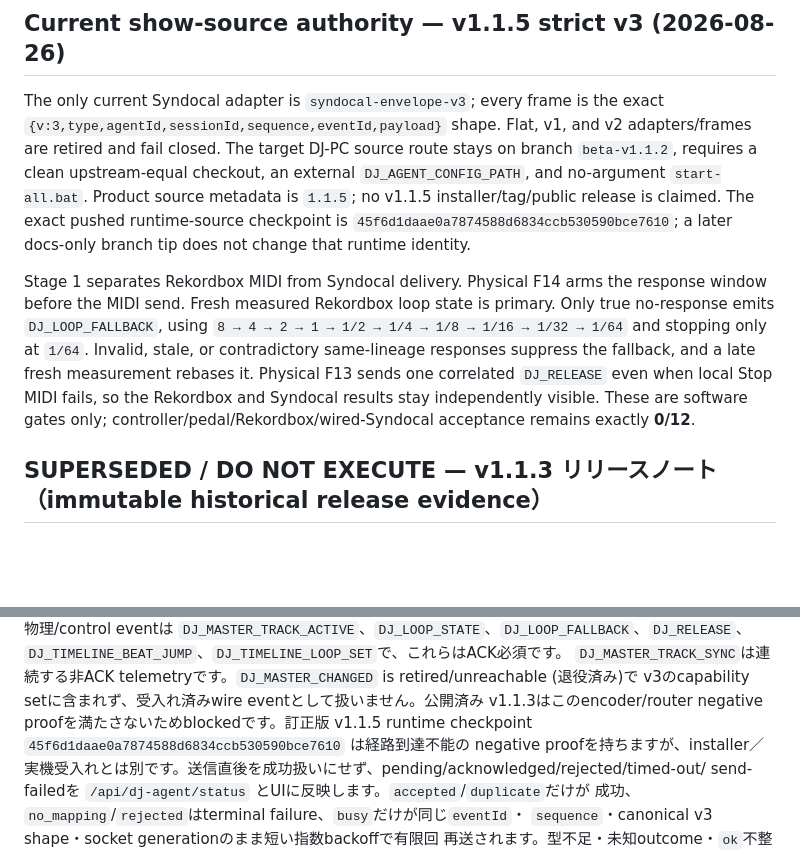
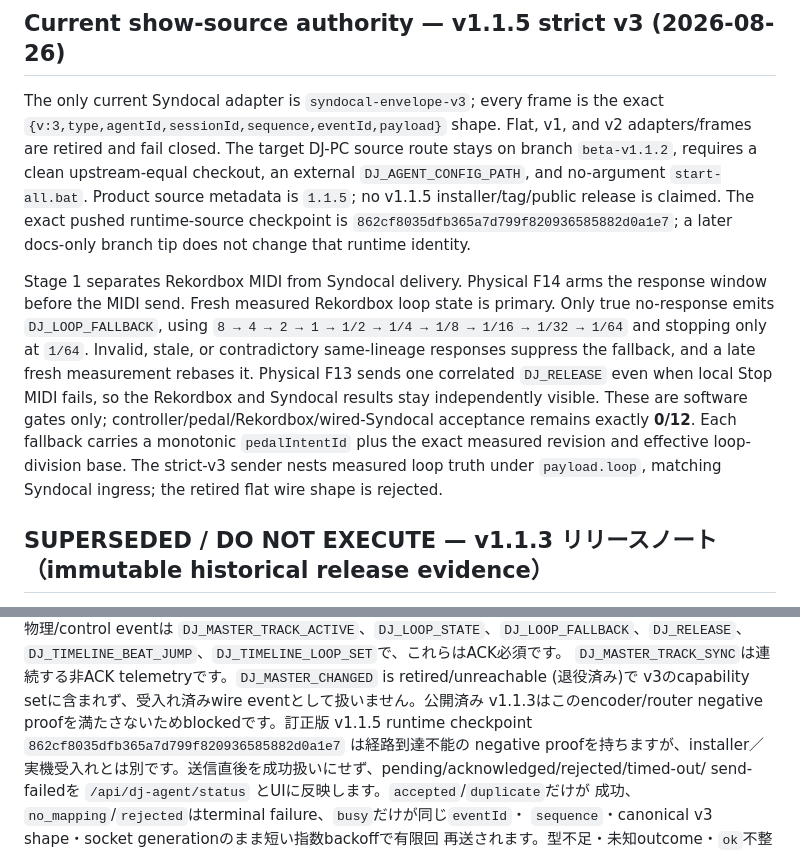
Before and after one commit to Seraf0-org/rekordbox-DJ-Link-ForPCDJ, a Markdown page: README.md, 2 parts joined by grey strips. GitHub-like rendering; blank space fills up the shorter version.

Commit message:
docs(dj-link): publish causal v3 checkpoint

```diff
--- a/README.md
+++ b/README.md
@@ -13,7 +13,7 @@ route stays on branch `beta-v1.1.2`, requires a clean upstream-equal checkout,
 an external `DJ_AGENT_CONFIG_PATH`, and no-argument `start-all.bat`. Product
 source metadata is `1.1.5`; no v1.1.5 installer/tag/public release is claimed.
 The exact pushed runtime-source checkpoint is
-`45f6d1daae0a7874588d6834ccb530590bce7610`; a later docs-only branch tip does
+`862cf8035dfb365a7d799f820936585882d0a1e7`; a later docs-only branch tip does
 not change that runtime identity.
 
 Stage 1 separates Rekordbox MIDI from Syndocal delivery. Physical F14 arms the
@@ -25,6 +25,10 @@ fallback, and a late fresh measurement rebases it. Physical F13 sends one
 correlated `DJ_RELEASE` even when local Stop MIDI fails, so the Rekordbox and
 Syndocal results stay independently visible. These are software gates only;
 controller/pedal/Rekordbox/wired-Syndocal acceptance remains exactly **0/12**.
+Each fallback carries a monotonic `pedalIntentId` plus the exact measured
+revision and effective loop-division base. The strict-v3 sender nests measured
+loop truth under `payload.loop`, matching Syndocal ingress; the retired flat
+wire shape is rejected.
 
 ## SUPERSEDED / DO NOT EXECUTE — v1.1.3 リリースノート（immutable historical release evidence）
 
@@ -428,7 +432,7 @@ read-only GET APIや既存のSocket.IOイベントが認証付きになったわ
 (退役済み)で
 v3のcapability setに含まれず、受入れ済みwire eventとして扱いません。公開済み
 v1.1.3はこのencoder/router negative proofを満たさないためblockedです。訂正版
-v1.1.5 runtime checkpoint `45f6d1daae0a7874588d6834ccb530590bce7610` は経路到達不能の
+v1.1.5 runtime checkpoint `862cf8035dfb365a7d799f820936585882d0a1e7` は経路到達不能の
 negative proofを持ちますが、installer／実機受入れとは別です。送信直後を成功扱いにせず、pending/acknowledged/rejected/timed-out/
 send-failedを `/api/dj-agent/status` とUIに反映します。`accepted`/`duplicate`だけが
 成功、`no_mapping`/`rejected`はterminal failure、`busy`だけが同じ`eventId`・
```
Also changed, not shown: API.md (+5 -0 lines), SYNDOCAL_PEDAL_HANDOFF.md (+10 -6 lines).
